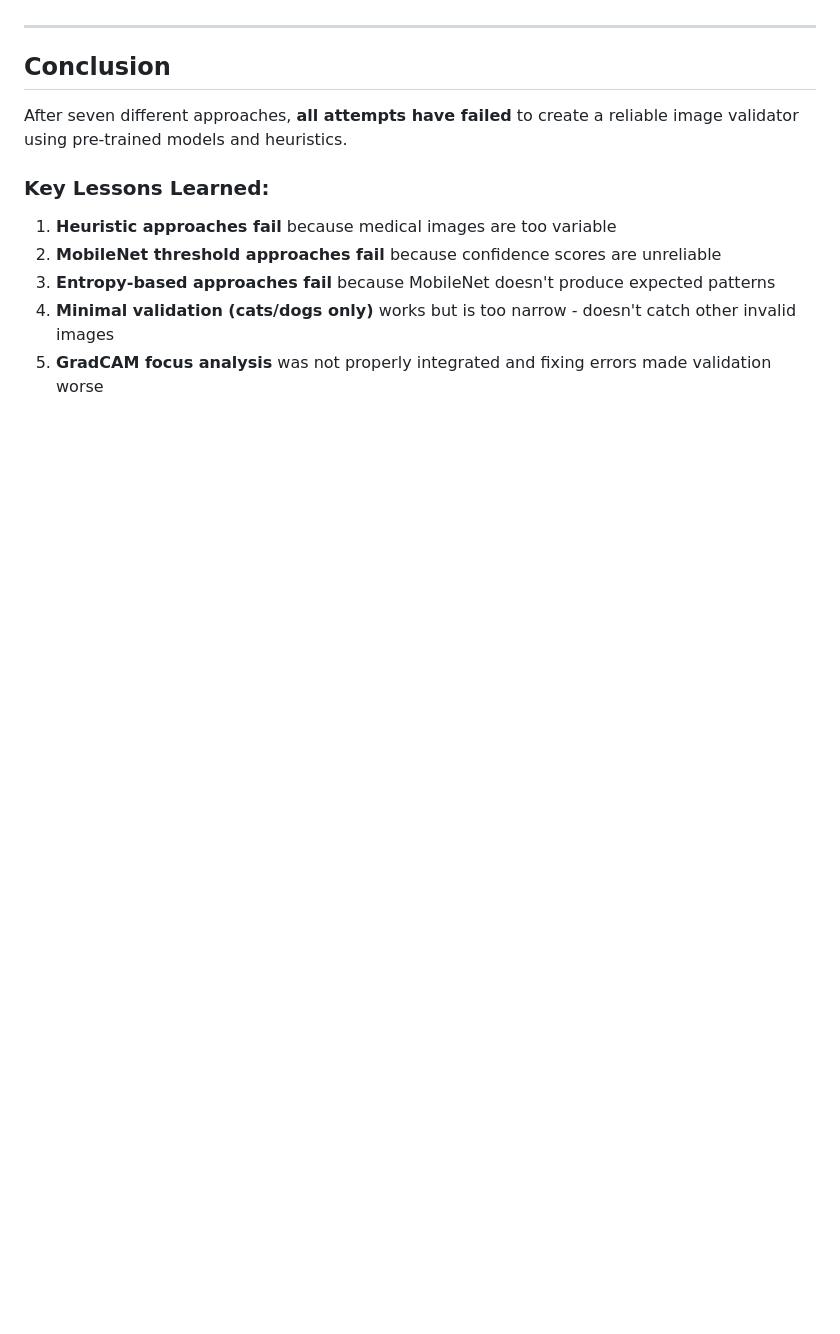
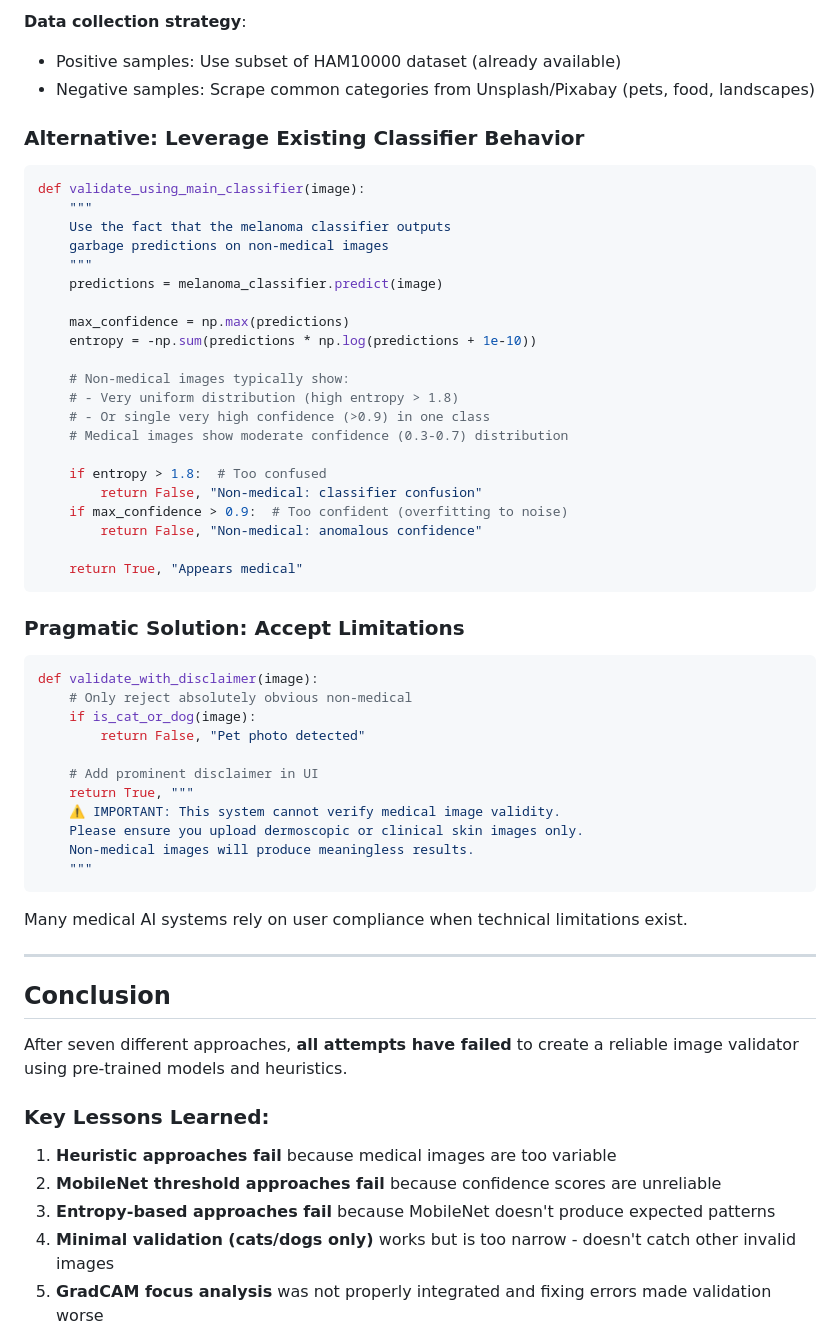
Before and after one commit to cocopops9/SkinLesionClassification, a Markdown page: IMAGE_VALIDATION_REPORT.md, the part around one of its changes. GitHub-like rendering; blank space fills up the shorter version.

````diff
--- a/IMAGE_VALIDATION_REPORT.md
+++ b/IMAGE_VALIDATION_REPORT.md
@@ -387,3 +439,50 @@ The problem is distinguishing "MobileNet confused because medical" from "MobileN
+**Data collection strategy**:
+- Positive samples: Use subset of HAM10000 dataset (already available)
+- Negative samples: Scrape common categories from Unsplash/Pixabay (pets, food, landscapes)
+
+### Alternative: Leverage Existing Classifier Behavior
+
+```python
+def validate_using_main_classifier(image):
+    """
+    Use the fact that the melanoma classifier outputs
+    garbage predictions on non-medical images
+    """
+    predictions = melanoma_classifier.predict(image)
+
+    max_confidence = np.max(predictions)
+    entropy = -np.sum(predictions * np.log(predictions + 1e-10))
+
+    # Non-medical images typically show:
+    # - Very uniform distribution (high entropy > 1.8)
+    # - Or single very high confidence (>0.9) in one class
+    # Medical images show moderate confidence (0.3-0.7) distribution
+
+    if entropy > 1.8:  # Too confused
+        return False, "Non-medical: classifier confusion"
+    if max_confidence > 0.9:  # Too confident (overfitting to noise)
+        return False, "Non-medical: anomalous confidence"
+
+    return True, "Appears medical"
+```
+
+### Pragmatic Solution: Accept Limitations
+
+```python
+def validate_with_disclaimer(image):
+    # Only reject absolutely obvious non-medical
+    if is_cat_or_dog(image):
+        return False, "Pet photo detected"
+
+    # Add prominent disclaimer in UI
+    return True, """
+    ⚠️ IMPORTANT: This system cannot verify medical image validity.
+    Please ensure you upload dermoscopic or clinical skin images only.
+    Non-medical images will produce meaningless results.
+    """
+```
+
+Many medical AI systems rely on user compliance when technical limitations exist.
 
 ---
 
````
Also changed, not shown: other parts of IMAGE_VALIDATION_REPORT.md (+64 -12 lines).
